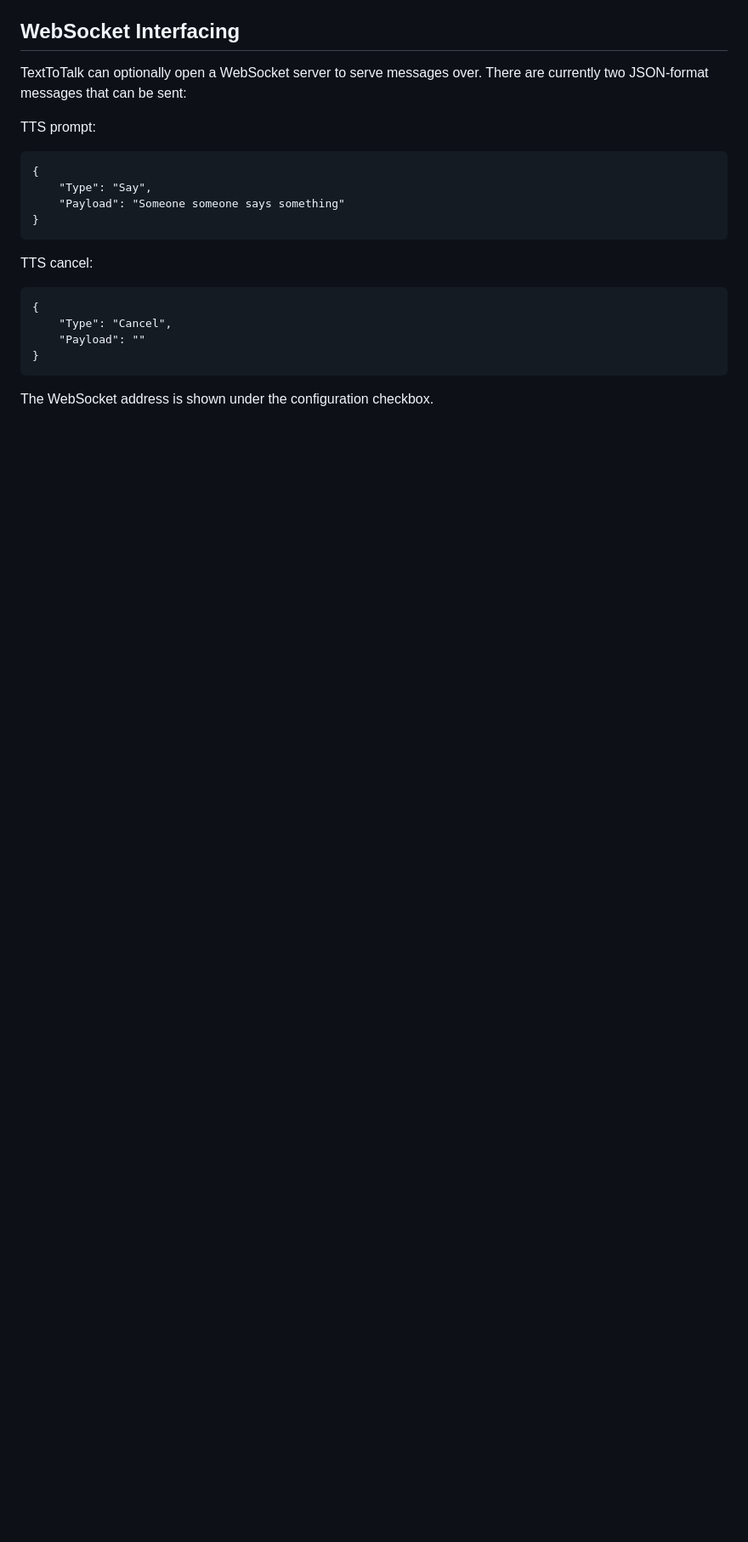
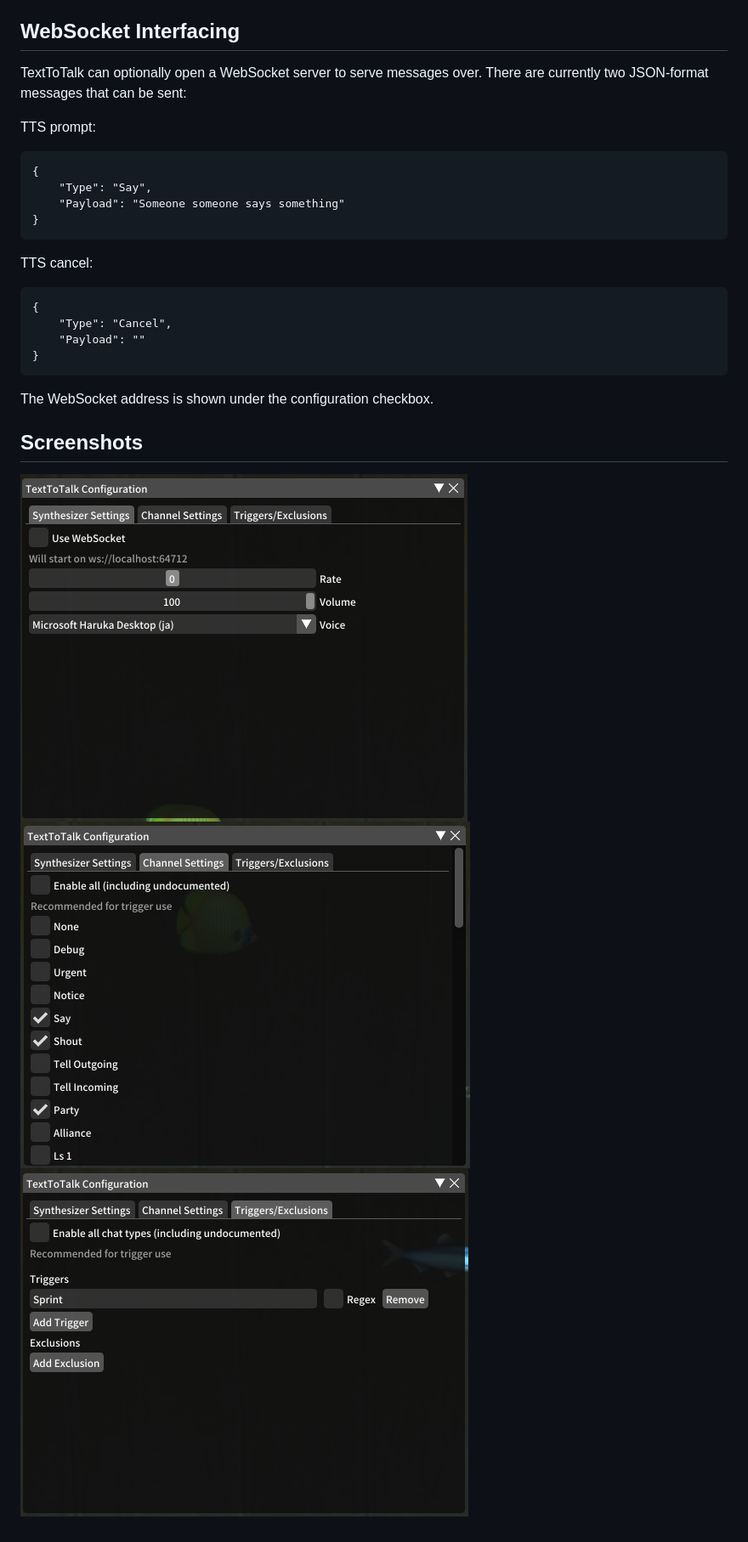
Before and after one commit to karashiiro/TextToTalk, a Markdown page: README.md, the part around the change. Shown at 85% size. Drawn GitHub-style; pictures changed too: Assets/0.png (added), Assets/1.png (added), Assets/2.png (added); blank space fills up the shorter version.

Commit message:
Screenshots

````diff
--- a/README.md
+++ b/README.md
@@ -26,3 +26,8 @@ TTS cancel:
 ```
 
 The WebSocket address is shown under the configuration checkbox.
+
+## Screenshots
+![Screenshot](https://raw.githubusercontent.com/karashiiro/TextToTalk/master/Assets/0.png)
+![Screenshot](https://raw.githubusercontent.com/karashiiro/TextToTalk/master/Assets/1.png)
+![Screenshot](https://raw.githubusercontent.com/karashiiro/TextToTalk/master/Assets/2.png)
````
